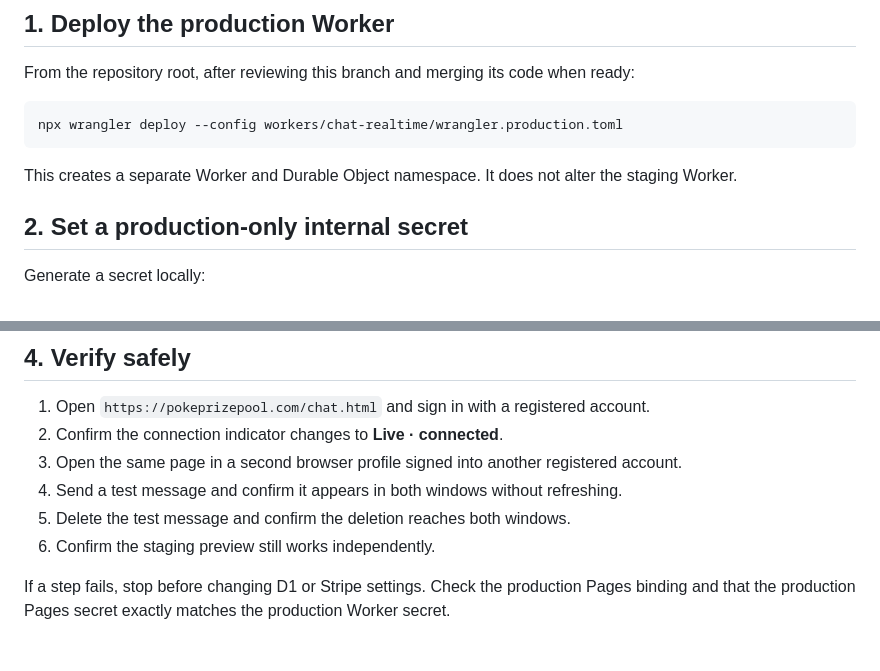
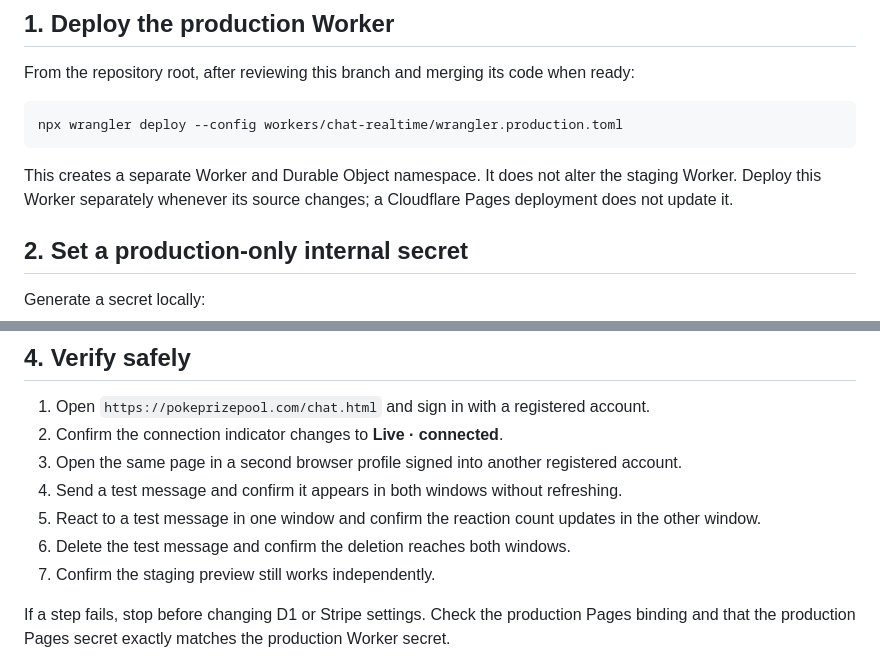
Before and after one commit to ChewyPack/pokemon-vip-stock-app-v3, a Markdown page: CHAT_PRODUCTION_SETUP.md, 2 parts joined by grey strips. Drawn GitHub-style.

Commit message:
Document realtime reaction deployment and verification

````diff
--- a/CHAT_PRODUCTION_SETUP.md
+++ b/CHAT_PRODUCTION_SETUP.md
@@ -18,7 +18,7 @@ From the repository root, after reviewing this branch and merging its code when
 npx wrangler deploy --config workers/chat-realtime/wrangler.production.toml
 ```
 
-This creates a separate Worker and Durable Object namespace. It does not alter the staging Worker.
+This creates a separate Worker and Durable Object namespace. It does not alter the staging Worker. Deploy this Worker separately whenever its source changes; a Cloudflare Pages deployment does not update it.
 
 ## 2. Set a production-only internal secret
 
@@ -54,8 +54,9 @@ Save the binding and trigger a production deployment so Pages Functions receive
 2. Confirm the connection indicator changes to **Live · connected**.
 3. Open the same page in a second browser profile signed into another registered account.
 4. Send a test message and confirm it appears in both windows without refreshing.
-5. Delete the test message and confirm the deletion reaches both windows.
-6. Confirm the staging preview still works independently.
+5. React to a test message in one window and confirm the reaction count updates in the other window.
+6. Delete the test message and confirm the deletion reaches both windows.
+7. Confirm the staging preview still works independently.
 
 If a step fails, stop before changing D1 or Stripe settings. Check the production Pages binding and that the production Pages secret exactly matches the production Worker secret.
 
````
